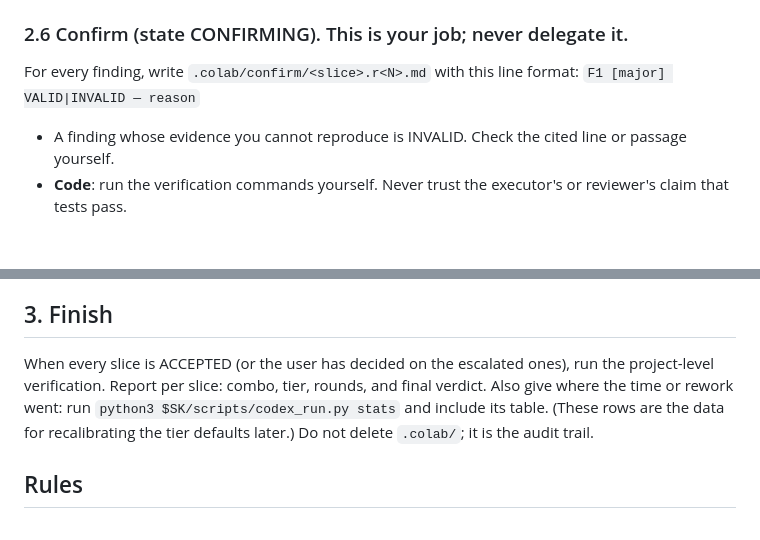
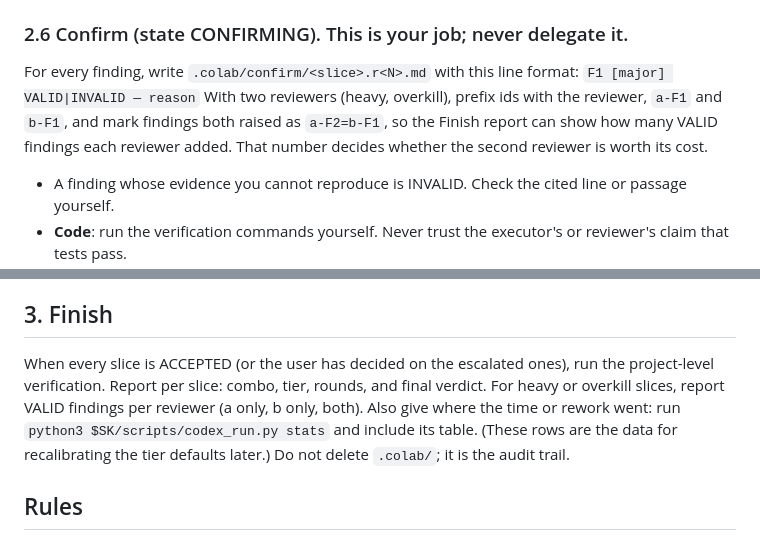
Before and after one commit to YuxiaoMa66/coclaudex, a Markdown page: skills/colaudex/SKILL.md, 2 parts joined by grey strips. Drawn GitHub-style; blank space fills up the shorter version.

Commit message:
Count VALID findings per reviewer on two-reviewer tiers
Co-Authored-By: Claude Opus 5.5 <noreply@anthropic.com>

```diff
--- a/skills/colaudex/SKILL.md
+++ b/skills/colaudex/SKILL.md
@@ -91,6 +91,7 @@ Wait for the completion notification. Do not poll.
 
 For every finding, write `.colab/confirm/<slice>.r<N>.md` with this line format:
 `F1 [major] VALID|INVALID — reason`
+With two reviewers (heavy, overkill), prefix ids with the reviewer, `a-F1` and `b-F1`, and mark findings both raised as `a-F2=b-F1`, so the Finish report can show how many VALID findings each reviewer added. That number decides whether the second reviewer is worth its cost.
 - A finding whose evidence you cannot reproduce is INVALID. Check the cited line or passage yourself.
 - **Code**: run the verification commands yourself. Never trust the executor's or reviewer's claim that tests pass.
 - **Paper**: open every blocker or major finding's quoted passage. Spot-check the new citations yourself. Any fabricated citation is a VALID blocker.
@@ -105,7 +106,7 @@ Decision:
 
 ## 3. Finish
 
-When every slice is ACCEPTED (or the user has decided on the escalated ones), run the project-level verification. Report per slice: combo, tier, rounds, and final verdict. Also give where the time or rework went: run `python3 $SK/scripts/codex_run.py stats` and include its table. (These rows are the data for recalibrating the tier defaults later.) Do not delete `.colab/`; it is the audit trail.
+When every slice is ACCEPTED (or the user has decided on the escalated ones), run the project-level verification. Report per slice: combo, tier, rounds, and final verdict. For heavy or overkill slices, report VALID findings per reviewer (a only, b only, both). Also give where the time or rework went: run `python3 $SK/scripts/codex_run.py stats` and include its table. (These rows are the data for recalibrating the tier defaults later.) Do not delete `.colab/`; it is the audit trail.
 
 ## Rules
 
```
